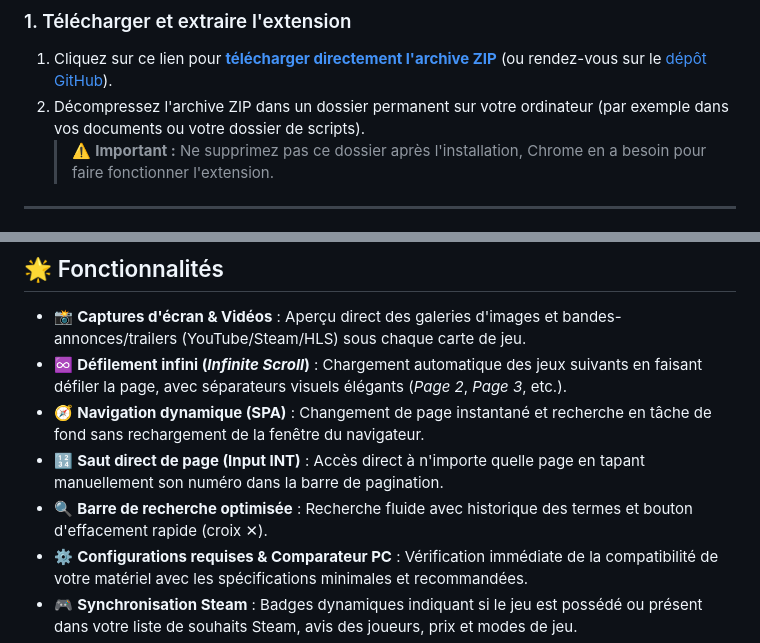
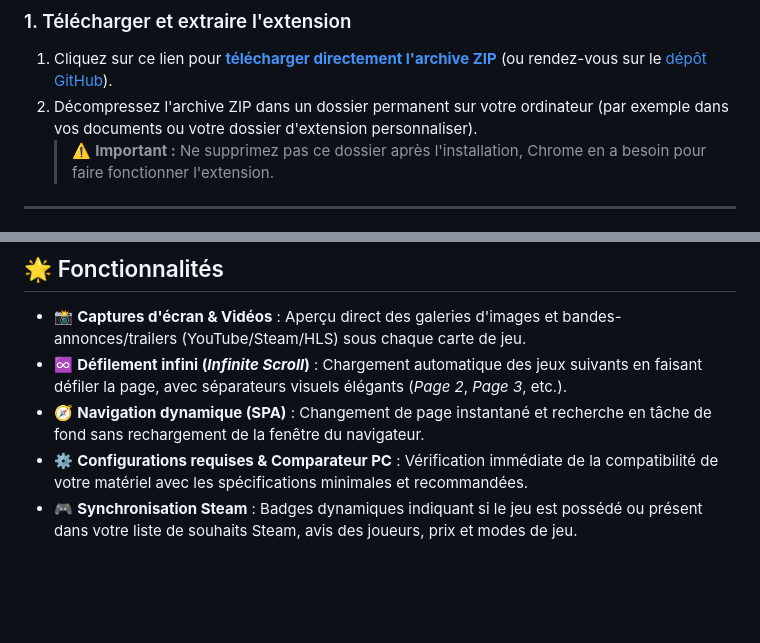
Before and after one commit to Traycken/Crack-Game-Screenshots, a Markdown page: README.md, 2 parts joined by grey strips. GitHub-like rendering; blank space fills up the shorter version.

```diff
--- a/README.md
+++ b/README.md
@@ -17,7 +17,7 @@ Suivez ces étapes pour installer l'extension en mode développeur sur Google Ch
 
 ### 1. Télécharger et extraire l'extension
 1. Cliquez sur ce lien pour **[télécharger directement l'archive ZIP](https://github.com/Traycken/Crack-Game-Screenshots/archive/refs/heads/main.zip)** (ou rendez-vous sur le [dépôt GitHub](https://github.com/Traycken/Crack-Game-Screenshots)).
-2. Décompressez l'archive ZIP dans un dossier permanent sur votre ordinateur (par exemple dans vos documents ou votre dossier de scripts).
+2. Décompressez l'archive ZIP dans un dossier permanent sur votre ordinateur (par exemple dans vos documents ou votre dossier d'extension personnaliser).
    > ⚠️ **Important :** Ne supprimez pas ce dossier après l'installation, Chrome en a besoin pour faire fonctionner l'extension.
 
 ---
@@ -54,8 +54,6 @@ Pour mettre à jour l'extension manuellement lorsqu'une nouvelle version est dis
 - 📸 **Captures d'écran & Vidéos** : Aperçu direct des galeries d'images et bandes-annonces/trailers (YouTube/Steam/HLS) sous chaque carte de jeu.
 - ♾️ **Défilement infini (*Infinite Scroll*)** : Chargement automatique des jeux suivants en faisant défiler la page, avec séparateurs visuels élégants (*Page 2*, *Page 3*, etc.).
 - 🧭 **Navigation dynamique (SPA)** : Changement de page instantané et recherche en tâche de fond sans rechargement de la fenêtre du navigateur.
-- 🔢 **Saut direct de page (Input INT)** : Accès direct à n'importe quelle page en tapant manuellement son numéro dans la barre de pagination.
-- 🔍 **Barre de recherche optimisée** : Recherche fluide avec historique des termes et bouton d'effacement rapide (croix ✕).
 - ⚙️ **Configurations requises & Comparateur PC** : Vérification immédiate de la compatibilité de votre matériel avec les spécifications minimales et recommandées.
 - 🎮 **Synchronisation Steam** : Badges dynamiques indiquant si le jeu est possédé ou présent dans votre liste de souhaits Steam, avis des joueurs, prix et modes de jeu.
 - 🎛️ **Personnalisation complète** : Réglage du nombre de colonnes, de lignes, du nombre maximal de captures et de la largeur d'affichage via le popup de l'extension.
```
